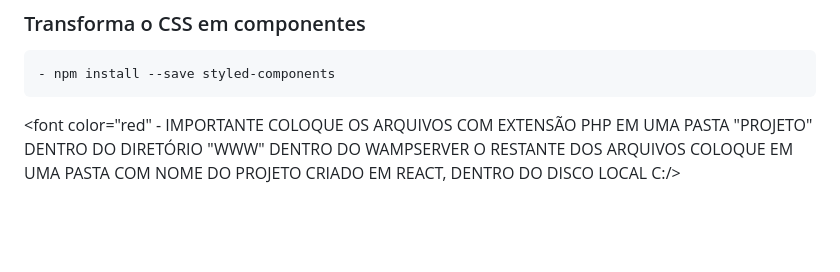
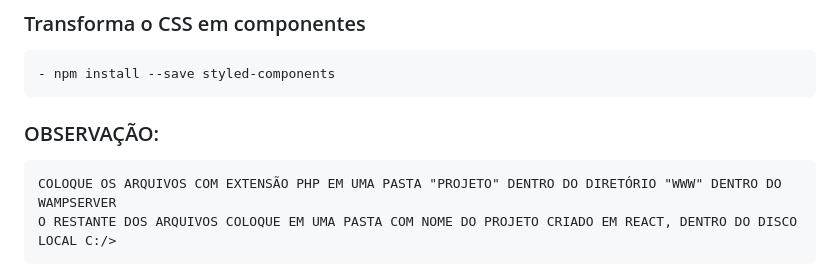
Before and after one commit to HyAgOsK/HyAgOsK_CRUD_php_reactJs_mysql, a Markdown page: README.md, the part around the change. GitHub-like rendering; blank space fills up the shorter version.

```diff
--- a/README.md
+++ b/README.md
@@ -12,7 +12,7 @@ obs: my-app coloquei como "cruid"
 ### Transforma o CSS em componentes
     - npm install --save styled-components
 
-<font color="red" - IMPORTANTE
+### OBSERVAÇÃO:
     COLOQUE OS ARQUIVOS COM EXTENSÃO PHP EM UMA PASTA "PROJETO" DENTRO DO DIRETÓRIO "WWW" DENTRO DO WAMPSERVER
     O RESTANTE DOS ARQUIVOS COLOQUE EM UMA PASTA COM NOME DO PROJETO CRIADO EM REACT, DENTRO DO DISCO LOCAL C:/>
 
```
